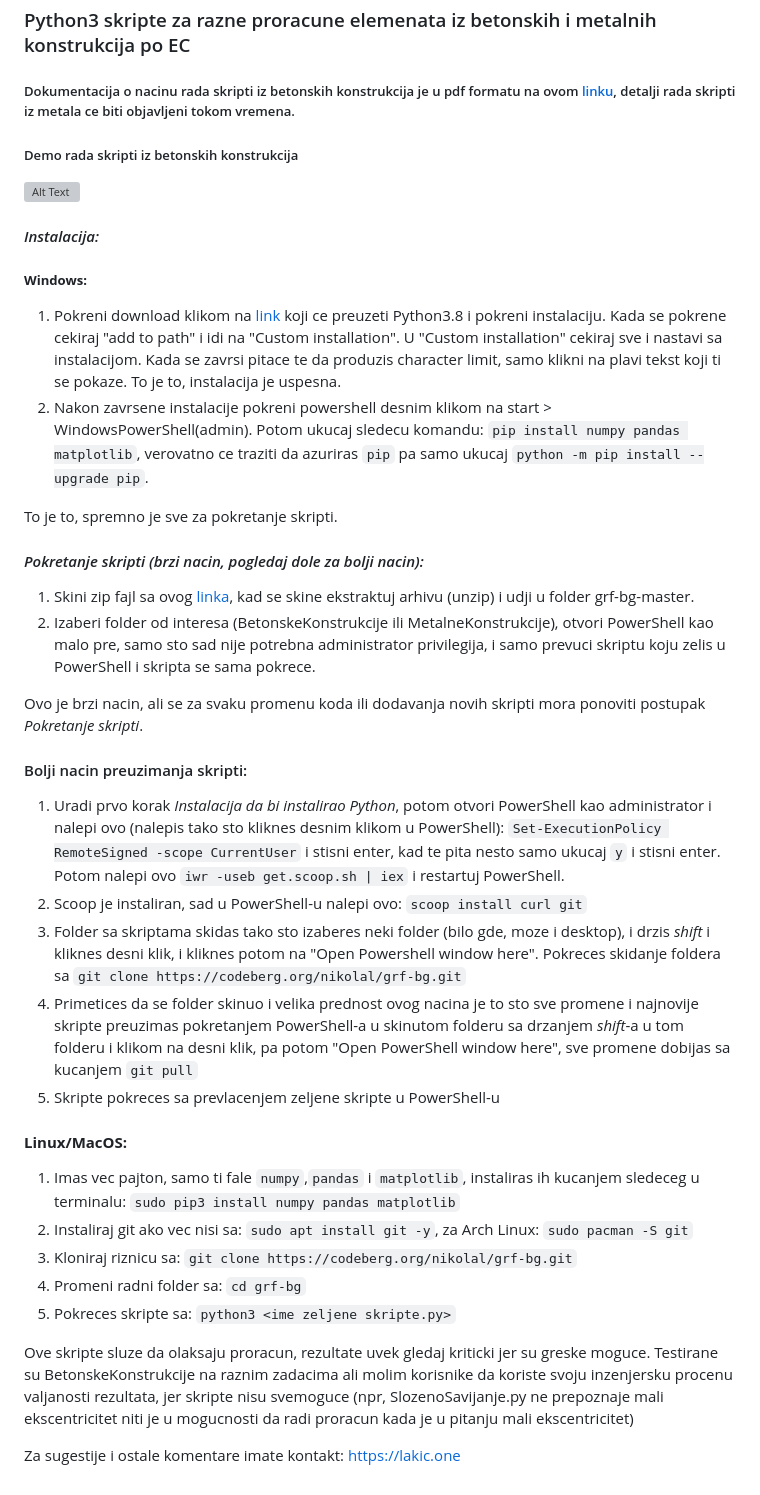
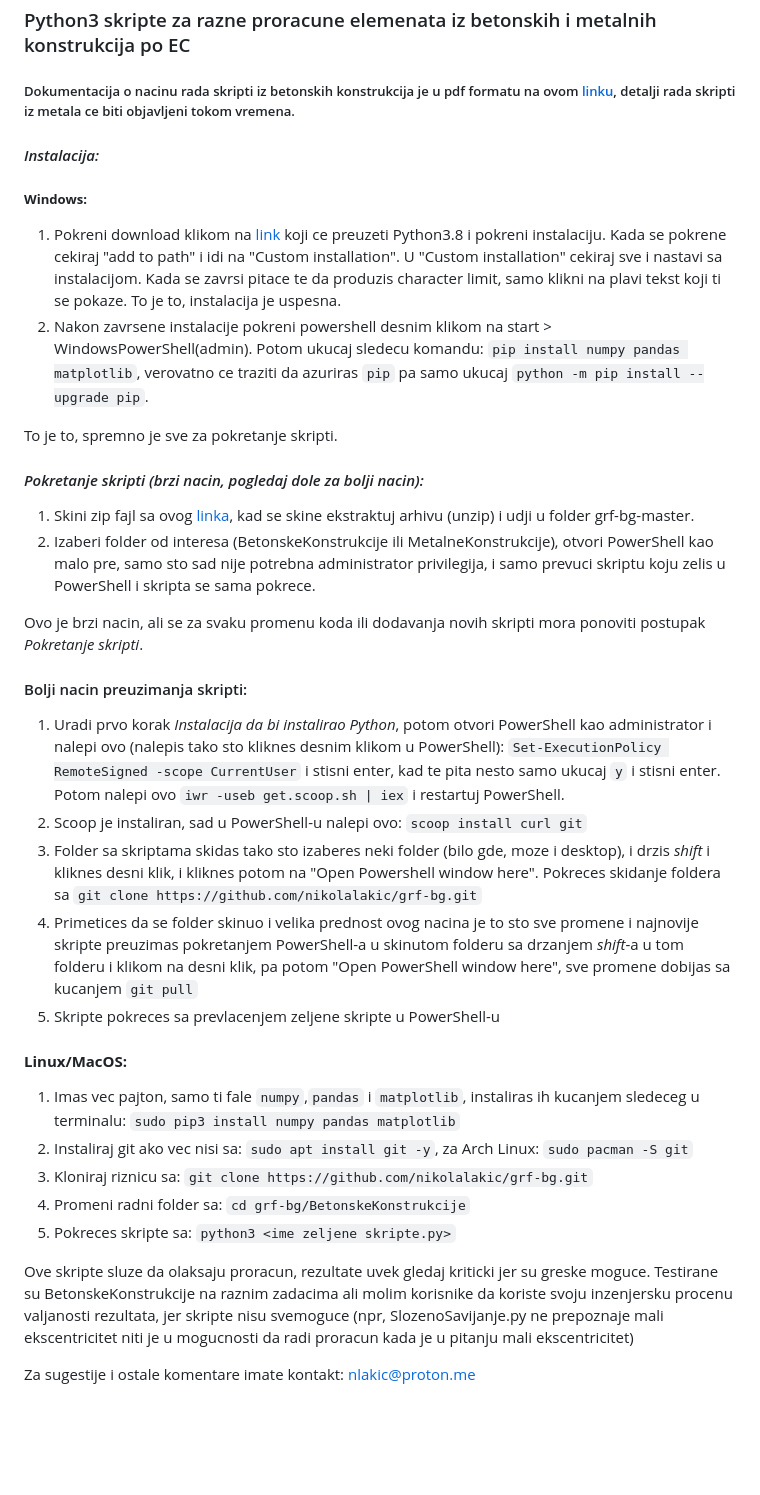
Before and after one commit to nikolalakic/grf-bg, a Markdown page: README.md, the part around one of its changes. Drawn GitHub-style; blank space fills up the shorter version; grey boxes are pictures that could not be loaded.

Commit message:
Apdejtovan README za github

```diff
--- a/README.md
+++ b/README.md
@@ -1,8 +1,7 @@
 # grf-bg
 ### Python3 skripte za razne proracune elemenata iz betonskih i metalnih konstrukcija po EC
 ##### Dokumentacija o nacinu rada skripti iz betonskih konstrukcija je u pdf formatu na ovom [linku](https://codeberg.org/nikolal/grf-bg/src/branch/master/Wiki/detaljifunkcionisanja.pdf), detalji rada skripti iz metala ce biti objavljeni tokom vremena.
-##### Demo rada skripti iz betonskih konstrukcija
-![Alt Text](https://nikolal.keybase.pub/grfcartel_sajt/demo.gif)
+
 #### _Instalacija:_
 
 ##### **Windows:**
@@ -26,7 +25,7 @@ Ovo je brzi nacin, ali se za svaku promenu koda ili dodavanja novih skripti mora
 
 1. Uradi prvo korak _Instalacija da bi instalirao Python_, potom otvori PowerShell kao administrator i nalepi ovo (nalepis tako sto kliknes desnim klikom u PowerShell): `Set-ExecutionPolicy RemoteSigned -scope CurrentUser` i stisni enter, kad te pita nesto samo ukucaj `y` i stisni enter. Potom nalepi ovo `iwr -useb get.scoop.sh | iex` i restartuj PowerShell.
 2. Scoop je instaliran, sad u PowerShell-u nalepi ovo: `scoop install curl git`
-3. Folder sa skriptama skidas tako sto izaberes neki folder (bilo gde, moze i desktop), i drzis _shift_ i kliknes desni klik, i kliknes potom na "Open Powershell window here". Pokreces skidanje foldera sa `git clone https://codeberg.org/nikolal/grf-bg.git`
+3. Folder sa skriptama skidas tako sto izaberes neki folder (bilo gde, moze i desktop), i drzis _shift_ i kliknes desni klik, i kliknes potom na "Open Powershell window here". Pokreces skidanje foldera sa `git clone https://github.com/nikolalakic/grf-bg.git`
 4. Primetices da se folder skinuo i velika prednost ovog nacina je to sto sve promene i najnovije skripte preuzimas pokretanjem PowerShell-a u skinutom folderu sa drzanjem _shift_-a u tom folderu i klikom na desni klik, pa potom "Open PowerShell window here", sve promene dobijas sa kucanjem `git pull`
 5. Skripte pokreces sa prevlacenjem zeljene skripte u PowerShell-u
 
@@ -34,10 +33,10 @@ Ovo je brzi nacin, ali se za svaku promenu koda ili dodavanja novih skripti mora
 
 1. Imas vec pajton, samo ti fale `numpy`,`pandas` i `matplotlib`, instaliras ih kucanjem sledeceg u terminalu: `sudo pip3 install numpy pandas matplotlib`
 2. Instaliraj git ako vec nisi sa: `sudo apt install git -y`, za Arch Linux: `sudo pacman -S git`
-3. Kloniraj riznicu sa: `git clone https://codeberg.org/nikolal/grf-bg.git`
-4. Promeni radni folder sa: `cd grf-bg`
-5. Pokreces skripte sa: `python3 <ime zeljene skripte.py>`
+3. Kloniraj riznicu sa: `git clone https://github.com/nikolalakic/grf-bg.git`
+4. Promeni radni folder sa: `cd grf-bg/BetonskeKonstrukcije`
+6. Pokreces skripte sa: `python3 <ime zeljene skripte.py>`
 
 Ove skripte sluze da olaksaju proracun, rezultate uvek gledaj kriticki jer su greske moguce. Testirane su BetonskeKonstrukcije na raznim zadacima ali molim korisnike da koriste svoju inzenjersku procenu valjanosti rezultata, jer skripte nisu svemoguce (npr, SlozenoSavijanje.py ne prepoznaje mali ekscentricitet niti je u mogucnosti da radi proracun kada je u pitanju mali ekscentricitet)
 
-Za sugestije i ostale komentare imate kontakt: https://lakic.one
+Za sugestije i ostale komentare imate kontakt: nlakic@proton.me
```
Also changed, not shown: other parts of README.md (+2 -2 lines).
